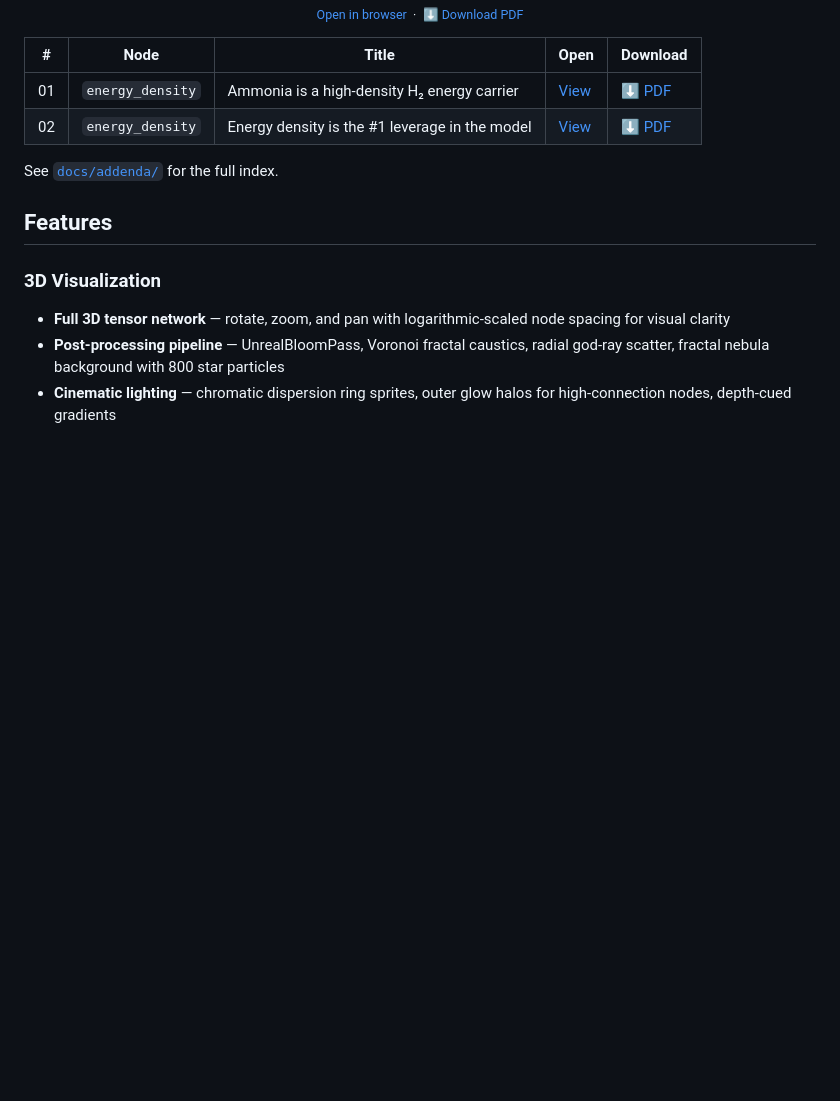
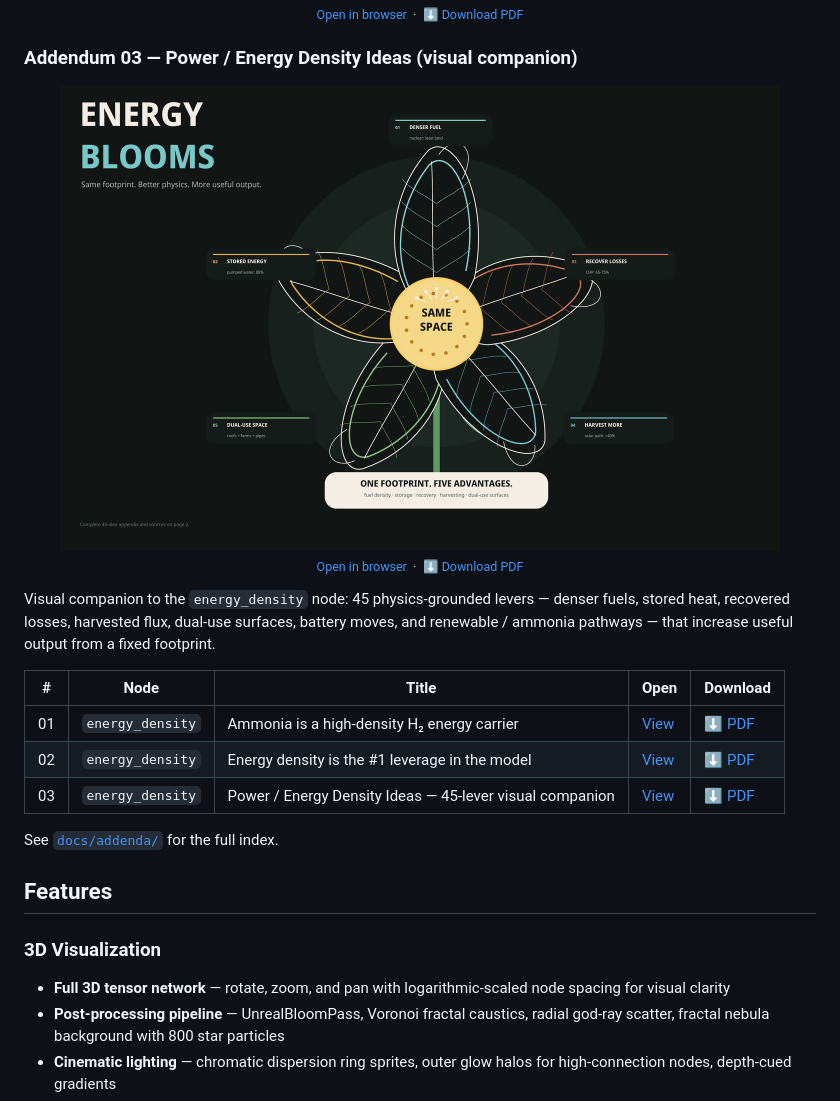
Before and after one commit to StewAlexander-com/global-tensor-network, a Markdown page: README.md, the part around the change. Rendered like a GitHub page; pictures changed too: docs/addenda/addendum_03_thumb.png (added); blank space fills up the shorter version.

```diff
--- a/README.md
+++ b/README.md
@@ -91,10 +91,27 @@ One-page, verified evidence briefs for specific nodes in the network. Each adden
   </sub>
 </p>
 
+### Addendum 03 — Power / Energy Density Ideas (visual companion)
+
+<p align="center">
+  <a href="https://github.com/StewAlexander-com/global-tensor-network/blob/main/docs/addenda/Power_Energy_Density_Ideas_Visual_Companion.pdf">
+    <img src="https://raw.githubusercontent.com/StewAlexander-com/global-tensor-network/main/docs/addenda/addendum_03_thumb.png" alt="Addendum 03 — Power / Energy Density Ideas: 45 levers for more useful output on the same footprint (click to open PDF)" width="720" />
+  </a>
+  <br />
+  <sub>
+    <a href="https://github.com/StewAlexander-com/global-tensor-network/blob/main/docs/addenda/Power_Energy_Density_Ideas_Visual_Companion.pdf">Open in browser</a>
+    &nbsp;·&nbsp;
+    <a href="https://raw.githubusercontent.com/StewAlexander-com/global-tensor-network/main/docs/addenda/Power_Energy_Density_Ideas_Visual_Companion.pdf">⬇ Download PDF</a>
+  </sub>
+</p>
+
+Visual companion to the `energy_density` node: 45 physics-grounded levers — denser fuels, stored heat, recovered losses, harvested flux, dual-use surfaces, battery moves, and renewable / ammonia pathways — that increase useful output from a fixed footprint.
+
 | #  | Node             | Title                                                       | Open                                                                                                                         | Download                                                                                                                                                     |
 |----|------------------|-------------------------------------------------------------|------------------------------------------------------------------------------------------------------------------------------|--------------------------------------------------------------------------------------------------------------------------------------------------------------|
 | 01 | `energy_density` | Ammonia is a high-density H₂ energy carrier                 | [View](https://github.com/StewAlexander-com/global-tensor-network/blob/main/docs/addenda/Ammonia_Hydrogen_Carrier_Executive_Summary.pdf) | [⬇ PDF](https://raw.githubusercontent.com/StewAlexander-com/global-tensor-network/main/docs/addenda/Ammonia_Hydrogen_Carrier_Executive_Summary.pdf)          |
 | 02 | `energy_density` | Energy density is the #1 leverage in the model              | [View](https://github.com/StewAlexander-com/global-tensor-network/blob/main/docs/addenda/Energy_Density_Leverage_Executive_Summary.pdf)  | [⬇ PDF](https://raw.githubusercontent.com/StewAlexander-com/global-tensor-network/main/docs/addenda/Energy_Density_Leverage_Executive_Summary.pdf)           |
+| 03 | `energy_density` | Power / Energy Density Ideas — 45-lever visual companion    | [View](https://github.com/StewAlexander-com/global-tensor-network/blob/main/docs/addenda/Power_Energy_Density_Ideas_Visual_Companion.pdf) | [⬇ PDF](https://raw.githubusercontent.com/StewAlexander-com/global-tensor-network/main/docs/addenda/Power_Energy_Density_Ideas_Visual_Companion.pdf)         |
 
 See [`docs/addenda/`](./docs/addenda/) for the full index.
 
```
Also changed, not shown: docs/addenda/README.md (+29 -0 lines), 1 other file.
